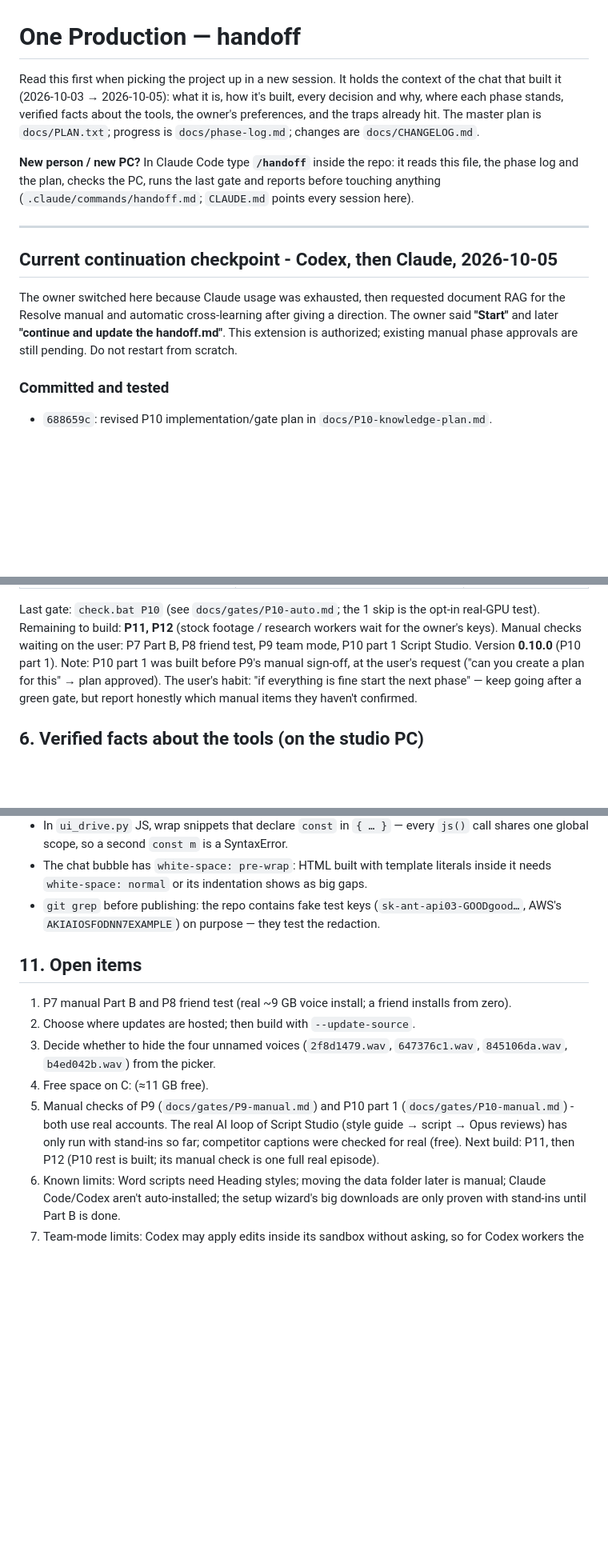
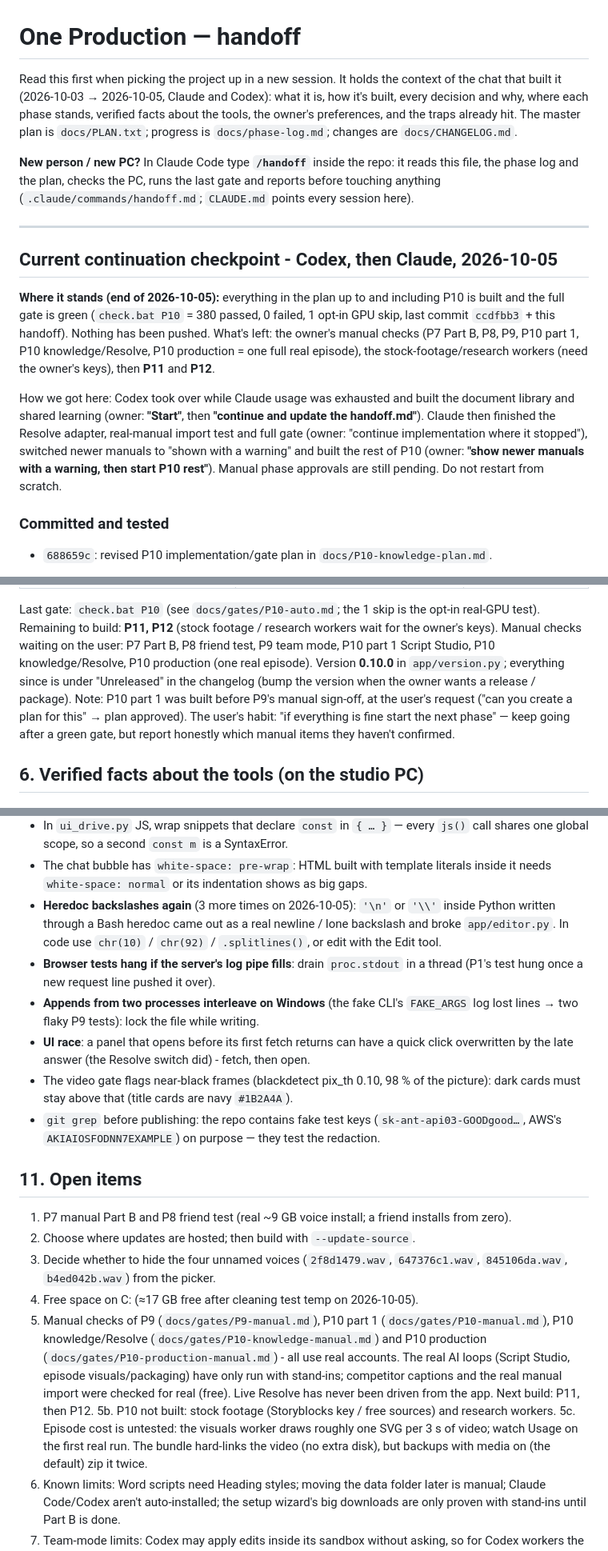
Before and after one commit to atlasoftimezz-coder/one-production, a Markdown page: HANDOFF.md, 3 parts joined by grey strips. Shown at 80% size. Drawn GitHub-style; blank space fills up the shorter version.

Commit message:
Handoff: end-of-day state, P10 decisions, tool facts, new fakes and traps, open items
Co-Authored-By: Claude Opus 5.5 <noreply@anthropic.com>

```diff
--- a/HANDOFF.md
+++ b/HANDOFF.md
@@ -1,7 +1,7 @@
 # One Production — handoff
 
 Read this first when picking the project up in a new session. It holds the context of the chat
-that built it (2026-10-03 → 2026-10-05): what it is, how it's built, every decision and why, where
+that built it (2026-10-03 → 2026-10-05, Claude and Codex): what it is, how it's built, every decision and why, where
 each phase stands, verified facts about the tools, the owner's preferences, and the traps already
 hit. The master plan is `docs/PLAN.txt`; progress is `docs/phase-log.md`; changes are
 `docs/CHANGELOG.md`.
@@ -14,10 +14,18 @@ phase log and the plan, checks the PC, runs the last gate and reports before tou
 
 ## Current continuation checkpoint - Codex, then Claude, 2026-10-05
 
-The owner switched here because Claude usage was exhausted, then requested document RAG
-for the Resolve manual and automatic cross-learning after giving a direction. The owner
-said **"Start"** and later **"continue and update the handoff.md"**. This extension is
-authorized; existing manual phase approvals are still pending. Do not restart from scratch.
+**Where it stands (end of 2026-10-05):** everything in the plan up to and including P10 is
+built and the full gate is green (`check.bat P10` = 380 passed, 0 failed, 1 opt-in GPU skip,
+last commit `ccdfbb3` + this handoff). Nothing has been pushed. What's left: the owner's manual
+checks (P7 Part B, P8, P9, P10 part 1, P10 knowledge/Resolve, P10 production = one full real
+episode), the stock-footage/research workers (need the owner's keys), then **P11** and **P12**.
+
+How we got here: Codex took over while Claude usage was exhausted and built the document
+library and shared learning (owner: **"Start"**, then **"continue and update the handoff.md"**).
+Claude then finished the Resolve adapter, real-manual import test and full gate (owner: "continue
+implementation where it stopped"), switched newer manuals to "shown with a warning" and built
+the rest of P10 (owner: **"show newer manuals with a warning, then start P10 rest"**). Manual
+phase approvals are still pending. Do not restart from scratch.
 
 ### Committed and tested
 
@@ -340,8 +360,9 @@ voice/           engine.py, pipeline.py, server.py, make_srt.py, config.py, tune
 
 Last gate: `check.bat P10` (see `docs/gates/P10-auto.md`; the 1 skip is the opt-in real-GPU test).
 Remaining to build: **P11, P12** (stock footage / research workers wait for the owner's keys). Manual checks waiting on the user: P7 Part B,
-P8 friend test, P9 team mode, P10 part 1 Script Studio.
-Version **0.10.0** (P10 part 1). Note: P10 part 1 was built before P9's manual sign-off, at the
+P8 friend test, P9 team mode, P10 part 1 Script Studio, P10 knowledge/Resolve, P10 production (one real episode).
+Version **0.10.0** in `app/version.py`; everything since is under "Unreleased" in the changelog (bump the
+version when the owner wants a release / package). Note: P10 part 1 was built before P9's manual sign-off, at the
 user's request ("can you create a plan for this" → plan approved). The user's habit: "if everything is fine start the next phase" — keep going
 after a green gate, but report honestly which manual items they haven't confirmed.
 
@@ -462,6 +500,17 @@ user's voice toward a benchmark — that produced a "different person" once).
   global scope, so a second `const m` is a SyntaxError.
 - The chat bubble has `white-space: pre-wrap`: HTML built with template literals inside it needs
   `white-space: normal` or its indentation shows as big gaps.
+- **Heredoc backslashes again** (3 more times on 2026-10-05): `'\n'` or `'\\'` inside Python written
+  through a Bash heredoc came out as a real newline / lone backslash and broke `app/editor.py`. In
+  code use `chr(10)` / `chr(92)` / `.splitlines()`, or edit with the Edit tool.
+- **Browser tests hang if the server's log pipe fills**: drain `proc.stdout` in a thread (P1's test
+  hung once a new request line pushed it over).
+- **Appends from two processes interleave on Windows** (the fake CLI's `FAKE_ARGS` log lost lines →
+  two flaky P9 tests): lock the file while writing.
+- **UI race**: a panel that opens before its first fetch returns can have a quick click overwritten
+  by the late answer (the Resolve switch did) - fetch, then open.
+- The video gate flags near-black frames (blackdetect pix_th 0.10, 98 % of the picture): dark cards
+  must stay above that (title cards are navy `#1B2A4A`).
 - `git grep` before publishing: the repo contains fake test keys (`sk-ant-api03-GOODgood…`,
   AWS's `AKIAIOSFODNN7EXAMPLE`) on purpose — they test the redaction.
 
@@ -471,11 +520,16 @@ user's voice toward a benchmark — that produced a "different person" once).
 2. Choose where updates are hosted; then build with `--update-source`.
 3. Decide whether to hide the four unnamed voices (`2f8d1479.wav`, `647376c1.wav`, `845106da.wav`,
    `b4ed042b.wav`) from the picker.
-4. Free space on C: (≈11 GB free).
-5. Manual checks of P9 (`docs/gates/P9-manual.md`) and P10 part 1 (`docs/gates/P10-manual.md`) - both
-   use real accounts. The real AI loop of Script Studio (style guide → script → Opus reviews) has
-   only run with stand-ins so far; competitor captions were checked for real (free).
-   Next build: P11, then P12 (P10 rest is built; its manual check is one full real episode).
+4. Free space on C: (≈17 GB free after cleaning test temp on 2026-10-05).
+5. Manual checks of P9 (`docs/gates/P9-manual.md`), P10 part 1 (`docs/gates/P10-manual.md`), P10
+   knowledge/Resolve (`docs/gates/P10-knowledge-manual.md`) and P10 production
+   (`docs/gates/P10-production-manual.md`) - all use real accounts. The real AI loops (Script Studio,
+   episode visuals/packaging) have only run with stand-ins; competitor captions and the real manual
+   import were checked for real (free). Live Resolve has never been driven from the app.
+   Next build: P11, then P12.
+5b. P10 not built: stock footage (Storyblocks key / free sources) and research workers.
+5c. Episode cost is untested: the visuals worker draws roughly one SVG per 3 s of video; watch Usage
+   on the first real run. The bundle hard-links the video (no extra disk), but backups with media on (the default) zip it twice.
 6. Known limits: Word scripts need Heading styles; moving the data folder later is manual;
    Claude Code/Codex aren't auto-installed; the setup wizard's big downloads are only proven with
    stand-ins until Part B is done.
```
Also changed, not shown: other parts of HANDOFF.md (+33 -4 lines).
